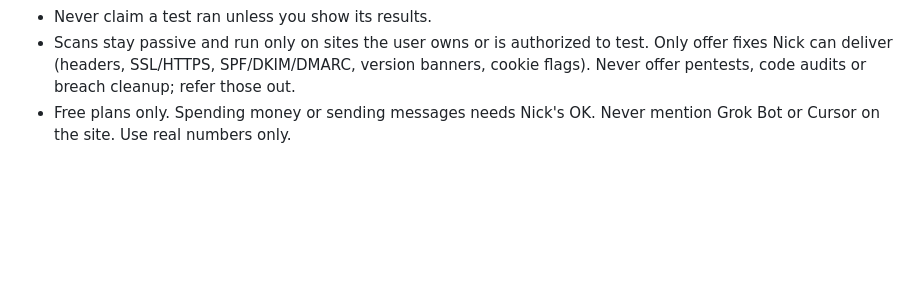
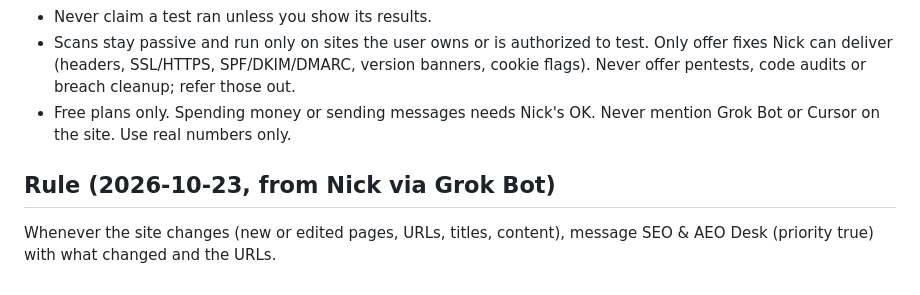
Before and after one commit to nickcastro1520/sitesafecheck, a Markdown page: AGENTS.md, the part around the change. Drawn GitHub-style; blank space fills up the shorter version.

Commit message:
AGENTS.md: notify SEO & AEO Desk on site changes

```diff
--- a/AGENTS.md
+++ b/AGENTS.md
@@ -46,3 +46,6 @@ A free, passive website security checker for small business owners. Enter a URL
 - Never claim a test ran unless you show its results.
 - Scans stay passive and run only on sites the user owns or is authorized to test. Only offer fixes Nick can deliver (headers, SSL/HTTPS, SPF/DKIM/DMARC, version banners, cookie flags). Never offer pentests, code audits or breach cleanup; refer those out.
 - Free plans only. Spending money or sending messages needs Nick's OK. Never mention Grok Bot or Cursor on the site. Use real numbers only.
+
+## Rule (2026-10-23, from Nick via Grok Bot)
+Whenever the site changes (new or edited pages, URLs, titles, content), message SEO & AEO Desk (priority true) with what changed and the URLs.
```
